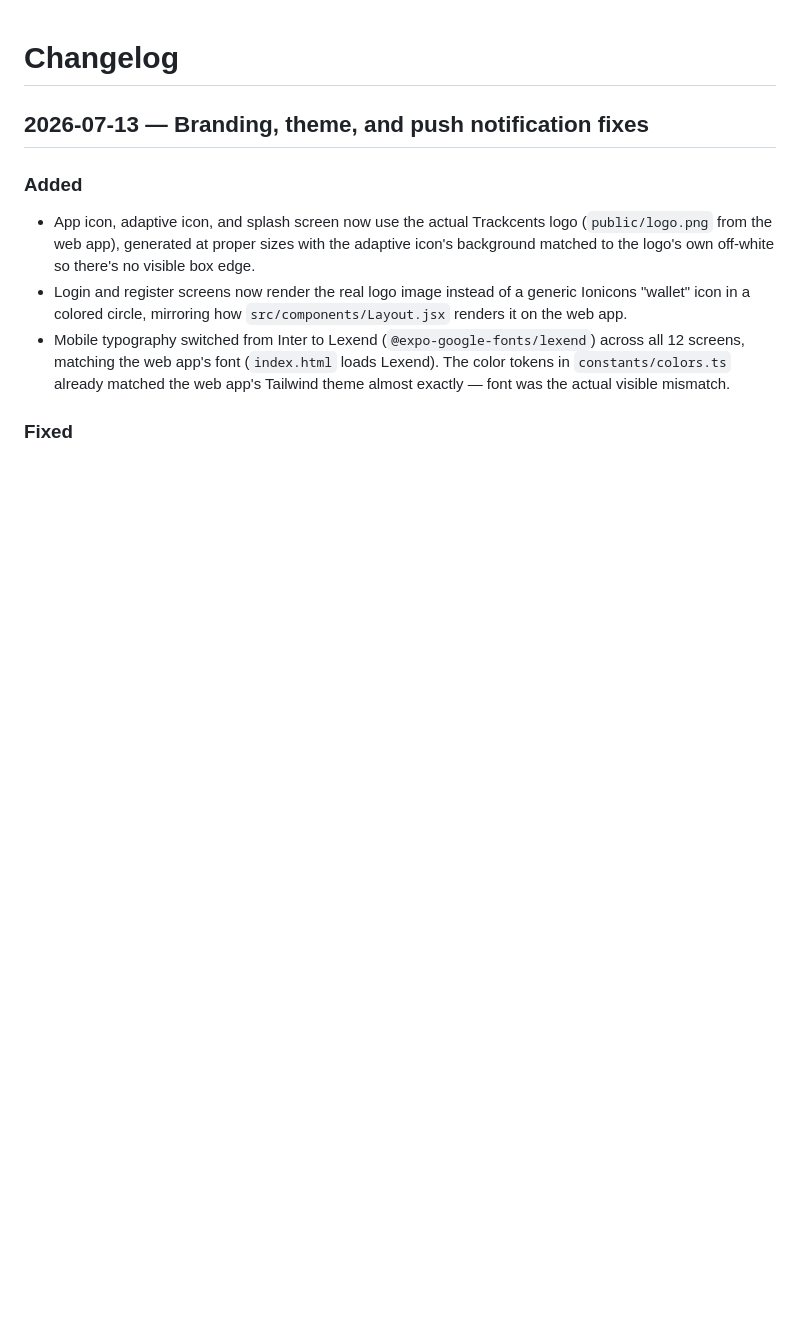
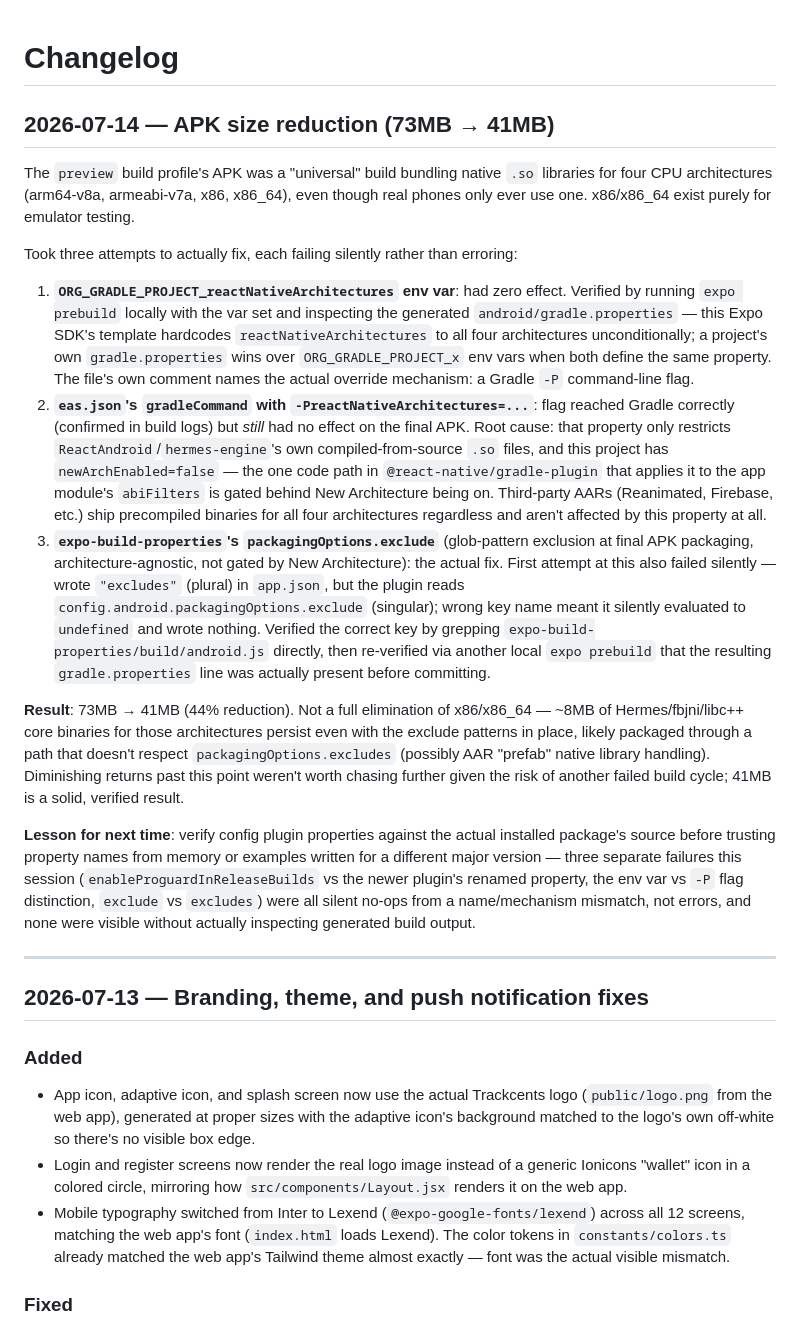
Before and after one commit to bala-builder/Expense-App, a Markdown page: mobile/CHANGELOG.md, the part around the change. GitHub-like rendering; blank space fills up the shorter version.

Commit message:
Document the APK size reduction saga
Co-Authored-By: Claude Sonnet 5 <noreply@anthropic.com>

```diff
--- a/mobile/CHANGELOG.md
+++ b/mobile/CHANGELOG.md
@@ -1,4 +1,20 @@
 # Changelog
+
+## 2026-07-14 — APK size reduction (73MB → 41MB)
+
+The `preview` build profile's APK was a "universal" build bundling native `.so` libraries for four CPU architectures (arm64-v8a, armeabi-v7a, x86, x86_64), even though real phones only ever use one. x86/x86_64 exist purely for emulator testing.
+
+Took three attempts to actually fix, each failing silently rather than erroring:
+
+1. **`ORG_GRADLE_PROJECT_reactNativeArchitectures` env var**: had zero effect. Verified by running `expo prebuild` locally with the var set and inspecting the generated `android/gradle.properties` — this Expo SDK's template hardcodes `reactNativeArchitectures` to all four architectures unconditionally; a project's own `gradle.properties` wins over `ORG_GRADLE_PROJECT_x` env vars when both define the same property. The file's own comment names the actual override mechanism: a Gradle `-P` command-line flag.
+2. **`eas.json`'s `gradleCommand` with `-PreactNativeArchitectures=...`**: flag reached Gradle correctly (confirmed in build logs) but *still* had no effect on the final APK. Root cause: that property only restricts `ReactAndroid`/`hermes-engine`'s own compiled-from-source `.so` files, and this project has `newArchEnabled=false` — the one code path in `@react-native/gradle-plugin` that applies it to the app module's `abiFilters` is gated behind New Architecture being on. Third-party AARs (Reanimated, Firebase, etc.) ship precompiled binaries for all four architectures regardless and aren't affected by this property at all.
+3. **`expo-build-properties`'s `packagingOptions.exclude`** (glob-pattern exclusion at final APK packaging, architecture-agnostic, not gated by New Architecture): the actual fix. First attempt at this also failed silently — wrote `"excludes"` (plural) in `app.json`, but the plugin reads `config.android.packagingOptions.exclude` (singular); wrong key name meant it silently evaluated to `undefined` and wrote nothing. Verified the correct key by grepping `expo-build-properties/build/android.js` directly, then re-verified via another local `expo prebuild` that the resulting `gradle.properties` line was actually present before committing.
+
+**Result**: 73MB → 41MB (44% reduction). Not a full elimination of x86/x86_64 — ~8MB of Hermes/fbjni/libc++ core binaries for those architectures persist even with the exclude patterns in place, likely packaged through a path that doesn't respect `packagingOptions.excludes` (possibly AAR "prefab" native library handling). Diminishing returns past this point weren't worth chasing further given the risk of another failed build cycle; 41MB is a solid, verified result.
+
+**Lesson for next time**: verify config plugin properties against the actual installed package's source before trusting property names from memory or examples written for a different major version — three separate failures this session (`enableProguardInReleaseBuilds` vs the newer plugin's renamed property, the env var vs `-P` flag distinction, `exclude` vs `excludes`) were all silent no-ops from a name/mechanism mismatch, not errors, and none were visible without actually inspecting generated build output.
+
+---
 
 ## 2026-07-13 — Branding, theme, and push notification fixes
 
```
